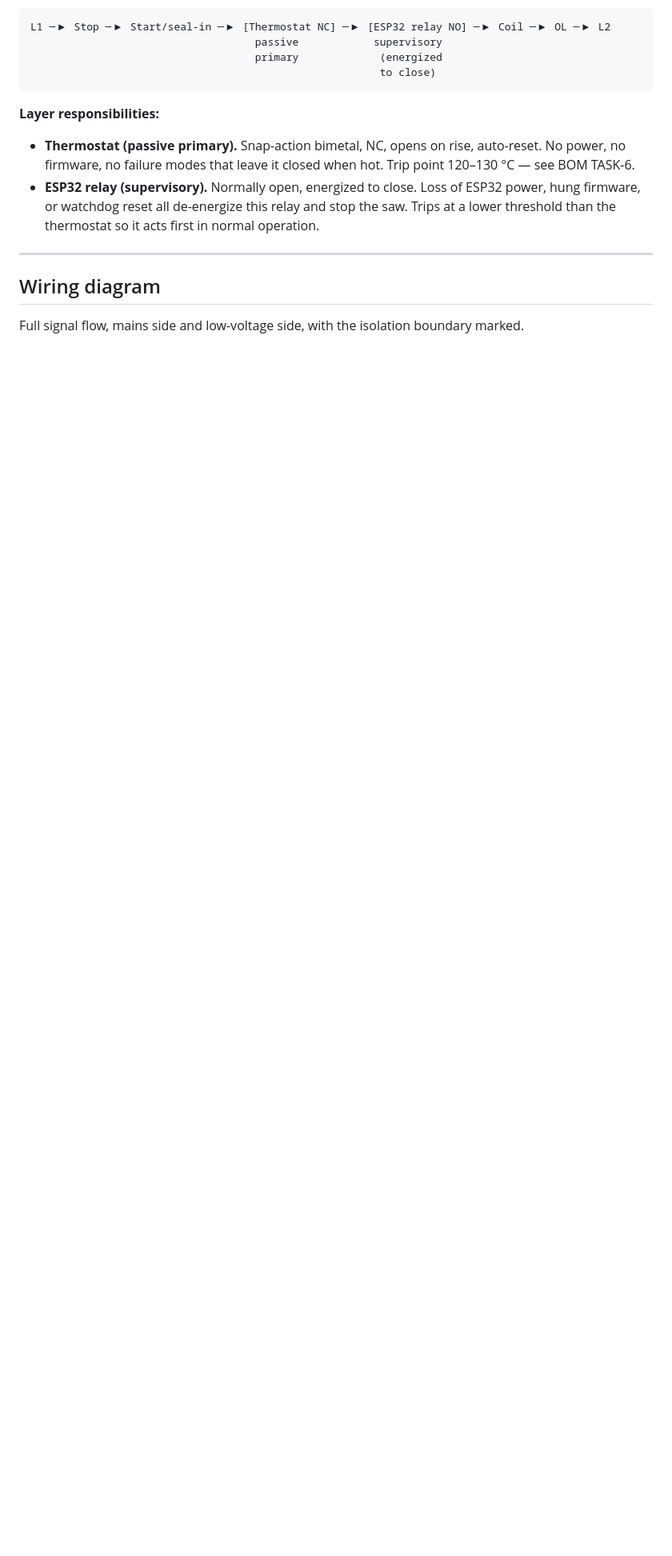
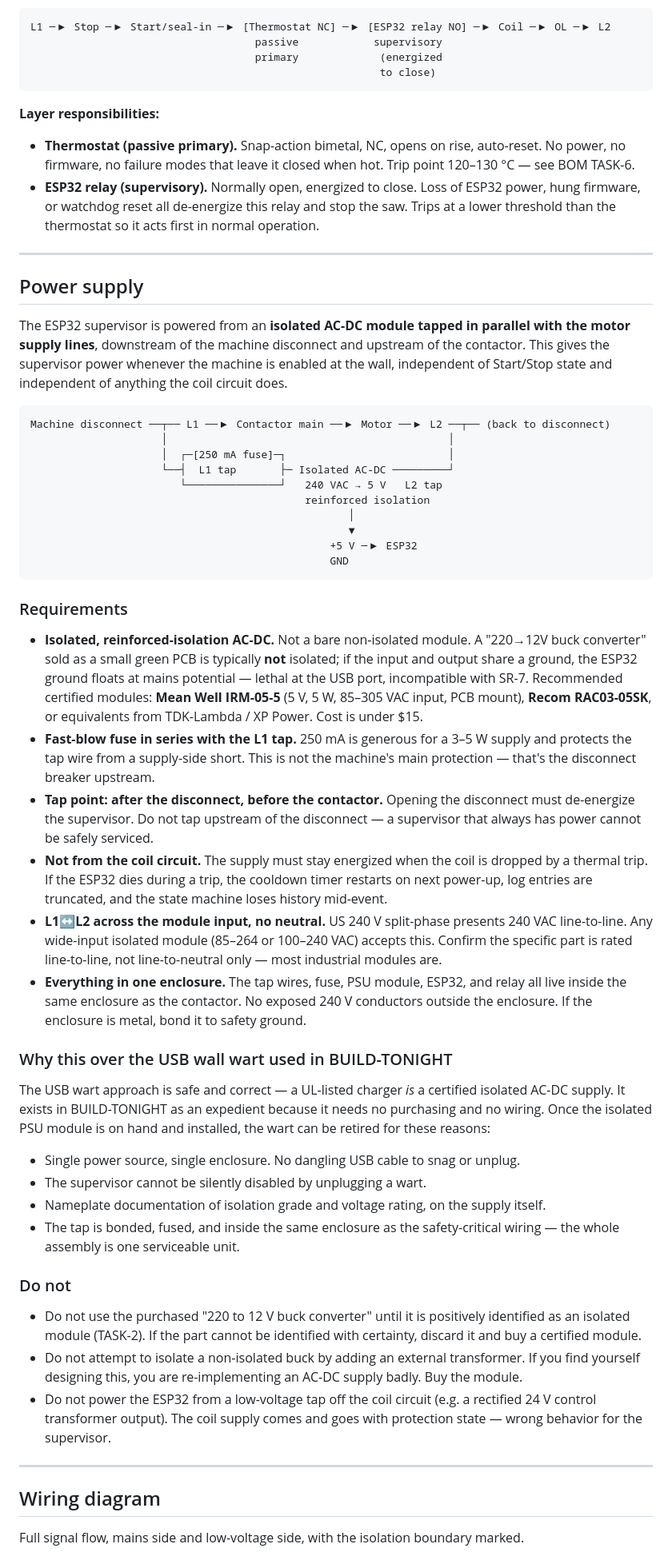
Before and after one commit to 6ilo/tablesaw-thermal-protection, a Markdown page: ARCHITECTURE.md, the part around one of its changes. Shown at 80% size. GitHub-like rendering; blank space fills up the shorter version.

Commit message:
Add Power supply section: isolated AC-DC tap in parallel with mains
New section documents the correct installation for an isolated
AC-DC module powering the ESP32:

- Tap L1/L2 in parallel with the motor supply, downstream of the
  disconnect and upstream of the contactor. Supervisor is powered
  whenever the machine is enabled at the wall, independent of the
  coil circuit's protection state.
- 250 mA fast-blow fuse on the L1 tap.
- Reinforced-isolation module required (Mean Well IRM-05-5, Recom
  RAC03-05SK, or equivalent). Not a bare buck module — a
  non-isolated supply floats the ESP32 ground at mains potential.
- Not from the coil circuit: supervisor must survive a trip so
  cooldown timing and logs are preserved.

Wiring diagram updated to show the fuse on the tap. TASK-2 in the
BOM now cross-references the new section.

Co-Authored-By: Claude Opus 4.7 (1M context) <noreply@anthropic.com>

````diff
--- a/ARCHITECTURE.md
+++ b/ARCHITECTURE.md
@@ -83,6 +84,49 @@ L1 ─▶ Stop ─▶ Start/seal-in ─▶ [Thermostat NC] ─▶ [ESP32 relay N
 
 ---
 
+## Power supply
+
+The ESP32 supervisor is powered from an **isolated AC-DC module tapped in parallel with the motor supply lines**, downstream of the machine disconnect and upstream of the contactor. This gives the supervisor power whenever the machine is enabled at the wall, independent of Start/Stop state and independent of anything the coil circuit does.
+
+```
+Machine disconnect ──┬── L1 ──▶ Contactor main ──▶ Motor ──▶ L2 ──┬── (back to disconnect)
+                     │                                             │
+                     │  ┌─[250 mA fuse]─┐                          │
+                     └──┤  L1 tap       ├─ Isolated AC-DC ─────────┘
+                        └───────────────┘   240 VAC → 5 V   L2 tap
+                                            reinforced isolation
+                                                   │
+                                                   ▼
+                                                +5 V ─▶ ESP32
+                                                GND
+```
+
+### Requirements
+
+- **Isolated, reinforced-isolation AC-DC.** Not a bare non-isolated module. A "220→12V buck converter" sold as a small green PCB is typically **not** isolated; if the input and output share a ground, the ESP32 ground floats at mains potential — lethal at the USB port, incompatible with SR-7. Recommended certified modules: **Mean Well IRM-05-5** (5 V, 5 W, 85–305 VAC input, PCB mount), **Recom RAC03-05SK**, or equivalents from TDK-Lambda / XP Power. Cost is under $15.
+- **Fast-blow fuse in series with the L1 tap.** 250 mA is generous for a 3–5 W supply and protects the tap wire from a supply-side short. This is not the machine's main protection — that's the disconnect breaker upstream.
+- **Tap point: after the disconnect, before the contactor.** Opening the disconnect must de-energize the supervisor. Do not tap upstream of the disconnect — a supervisor that always has power cannot be safely serviced.
+- **Not from the coil circuit.** The supply must stay energized when the coil is dropped by a thermal trip. If the ESP32 dies during a trip, the cooldown timer restarts on next power-up, log entries are truncated, and the state machine loses history mid-event.
+- **L1↔L2 across the module input, no neutral.** US 240 V split-phase presents 240 VAC line-to-line. Any wide-input isolated module (85–264 or 100–240 VAC) accepts this. Confirm the specific part is rated line-to-line, not line-to-neutral only — most industrial modules are.
+- **Everything in one enclosure.** The tap wires, fuse, PSU module, ESP32, and relay all live inside the same enclosure as the contactor. No exposed 240 V conductors outside the enclosure. If the enclosure is metal, bond it to safety ground.
+
+### Why this over the USB wall wart used in BUILD-TONIGHT
+
+The USB wart approach is safe and correct — a UL-listed charger *is* a certified isolated AC-DC supply. It exists in BUILD-TONIGHT as an expedient because it needs no purchasing and no wiring. Once the isolated PSU module is on hand and installed, the wart can be retired for these reasons:
+
+- Single power source, single enclosure. No dangling USB cable to snag or unplug.
+- The supervisor cannot be silently disabled by unplugging a wart.
+- Nameplate documentation of isolation grade and voltage rating, on the supply itself.
+- The tap is bonded, fused, and inside the same enclosure as the safety-critical wiring — the whole assembly is one serviceable unit.
+
+### Do not
+
+- Do not use the purchased "220 to 12 V buck converter" until it is positively identified as an isolated module (TASK-2). If the part cannot be identified with certainty, discard it and buy a certified module.
+- Do not attempt to isolate a non-isolated buck by adding an external transformer. If you find yourself designing this, you are re-implementing an AC-DC supply badly. Buy the module.
+- Do not power the ESP32 from a low-voltage tap off the coil circuit (e.g. a rectified 24 V control transformer output). The coil supply comes and goes with protection state — wrong behavior for the supervisor.
+
+---
+
 ## Wiring diagram
 
 Full signal flow, mains side and low-voltage side, with the isolation boundary marked.
````
Also changed, not shown: other parts of ARCHITECTURE.md (+4 -2 lines).
